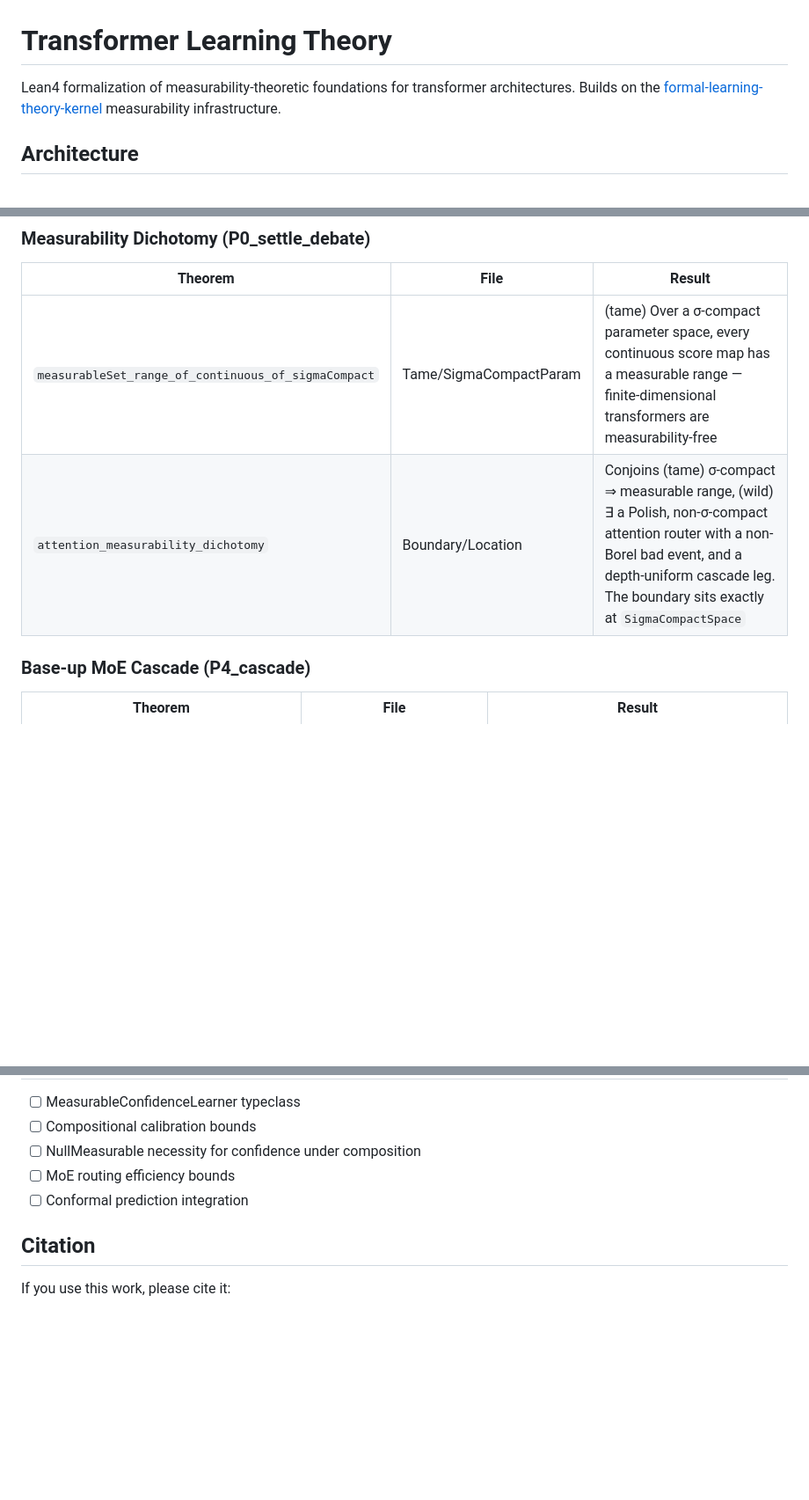
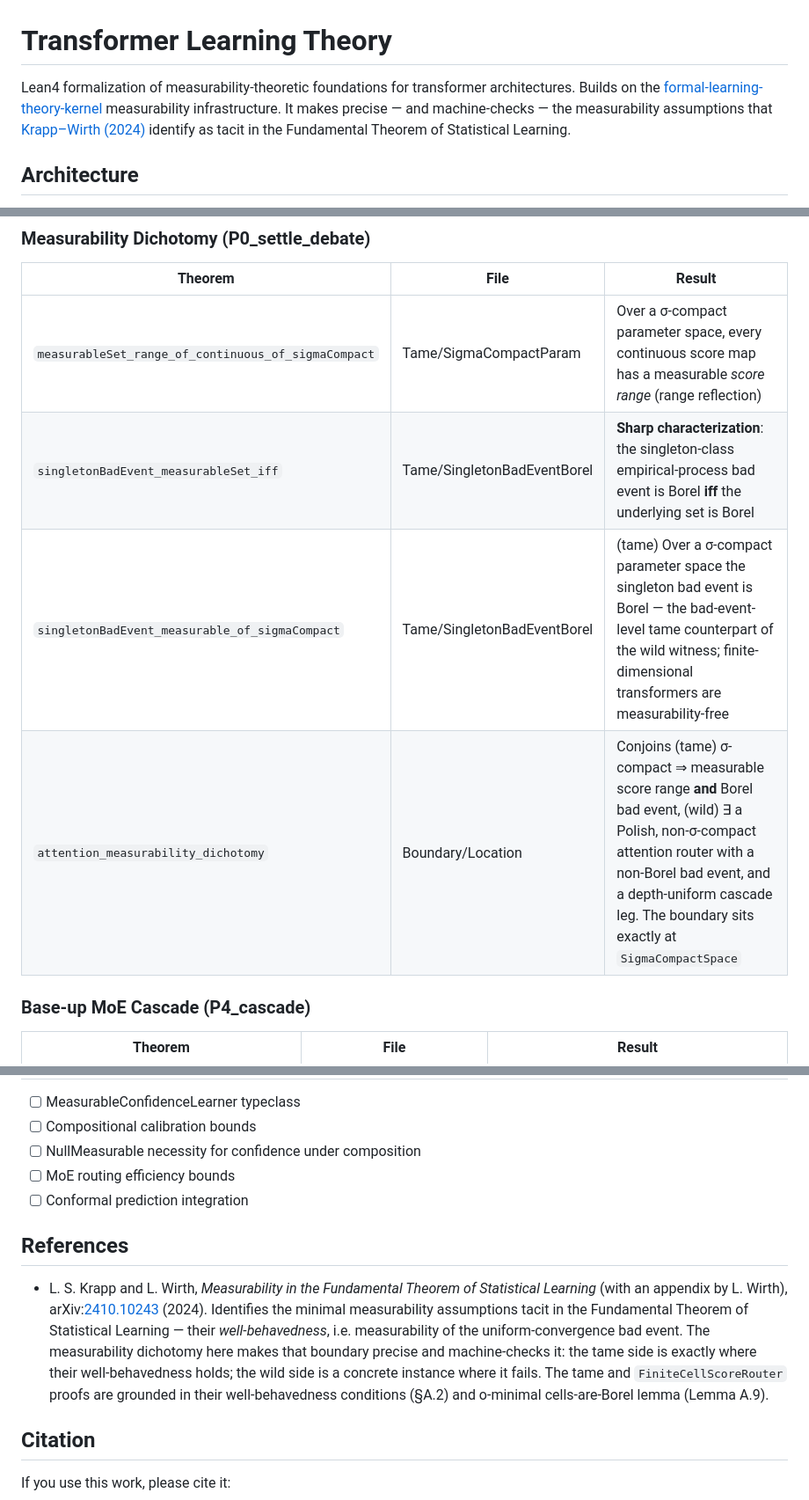
Before and after one commit to Zetetic-Dhruv/transformer-learning-theory, a Markdown page: README.md, 3 parts joined by grey strips. Shown at 88% size. Rendered like a GitHub page; blank space fills up the shorter version.

Commit message:
README: bad-event-level tame side and Krapp-Wirth citation
- Update the measurability-dichotomy table: the tame side is now stated at the
  bad-event level — add singletonBadEvent_measurableSet_iff (sharp Borel-iff-Borel
  characterization) and singletonBadEvent_measurable_of_sigmaCompact, and reflect the
  strengthened dichotomy conjunct (measurable score range AND Borel bad event).
- Add the Krapp-Wirth 2024 citation (arXiv:2410.10243) in the intro and a new
  References section — the paper whose tacit FTSL measurability assumptions this work
  makes precise and machine-checks.

```diff
--- a/README.md
+++ b/README.md
@@ -1,6 +1,6 @@
 # Transformer Learning Theory
 
-Lean4 formalization of measurability-theoretic foundations for transformer architectures. Builds on the [formal-learning-theory-kernel](https://github.com/Zetetic-Dhruv/formal-learning-theory-kernel) measurability infrastructure.
+Lean4 formalization of measurability-theoretic foundations for transformer architectures. Builds on the [formal-learning-theory-kernel](https://github.com/Zetetic-Dhruv/formal-learning-theory-kernel) measurability infrastructure. It makes precise — and machine-checks — the measurability assumptions that [Krapp–Wirth (2024)](https://arxiv.org/abs/2410.10243) identify as tacit in the Fundamental Theorem of Statistical Learning.
 
 ## Architecture
 
@@ -59,8 +59,10 @@ transformer-learning-theory (this repo)
 
 | Theorem | File | Result |
 |---------|------|--------|
-| `measurableSet_range_of_continuous_of_sigmaCompact` | Tame/SigmaCompactParam | (tame) Over a σ-compact parameter space, every continuous score map has a measurable range — finite-dimensional transformers are measurability-free |
-| `attention_measurability_dichotomy` | Boundary/Location | Conjoins (tame) σ-compact ⇒ measurable range, (wild) ∃ a Polish, non-σ-compact attention router with a non-Borel bad event, and a depth-uniform cascade leg. The boundary sits exactly at `SigmaCompactSpace` |
+| `measurableSet_range_of_continuous_of_sigmaCompact` | Tame/SigmaCompactParam | Over a σ-compact parameter space, every continuous score map has a measurable *score range* (range reflection) |
+| `singletonBadEvent_measurableSet_iff` | Tame/SingletonBadEventBorel | **Sharp characterization**: the singleton-class empirical-process bad event is Borel **iff** the underlying set is Borel |
+| `singletonBadEvent_measurable_of_sigmaCompact` | Tame/SingletonBadEventBorel | (tame) Over a σ-compact parameter space the singleton bad event is Borel — the bad-event-level tame counterpart of the wild witness; finite-dimensional transformers are measurability-free |
+| `attention_measurability_dichotomy` | Boundary/Location | Conjoins (tame) σ-compact ⇒ measurable score range **and** Borel bad event, (wild) ∃ a Polish, non-σ-compact attention router with a non-Borel bad event, and a depth-uniform cascade leg. The boundary sits exactly at `SigmaCompactSpace` |
 
 ### Base-up MoE Cascade (P4_cascade)
 
@@ -88,6 +90,10 @@ Lean `v4.29.0-rc6` | Mathlib4 pinned to `fde0cc5` | FLT kernel from `main`
 - [ ] MoE routing efficiency bounds
 - [ ] Conformal prediction integration
 
+## References
+
+- L. S. Krapp and L. Wirth, *Measurability in the Fundamental Theorem of Statistical Learning* (with an appendix by L. Wirth), arXiv:[2410.10243](https://arxiv.org/abs/2410.10243) (2024). Identifies the minimal measurability assumptions tacit in the Fundamental Theorem of Statistical Learning — their *well-behavedness*, i.e. measurability of the uniform-convergence bad event. The measurability dichotomy here makes that boundary precise and machine-checks it: the tame side is exactly where their well-behavedness holds; the wild side is a concrete instance where it fails. The tame and `FiniteCellScoreRouter` proofs are grounded in their well-behavedness conditions (§A.2) and o-minimal cells-are-Borel lemma (Lemma A.9).
+
 ## Citation
 
 If you use this work, please cite it:
```
